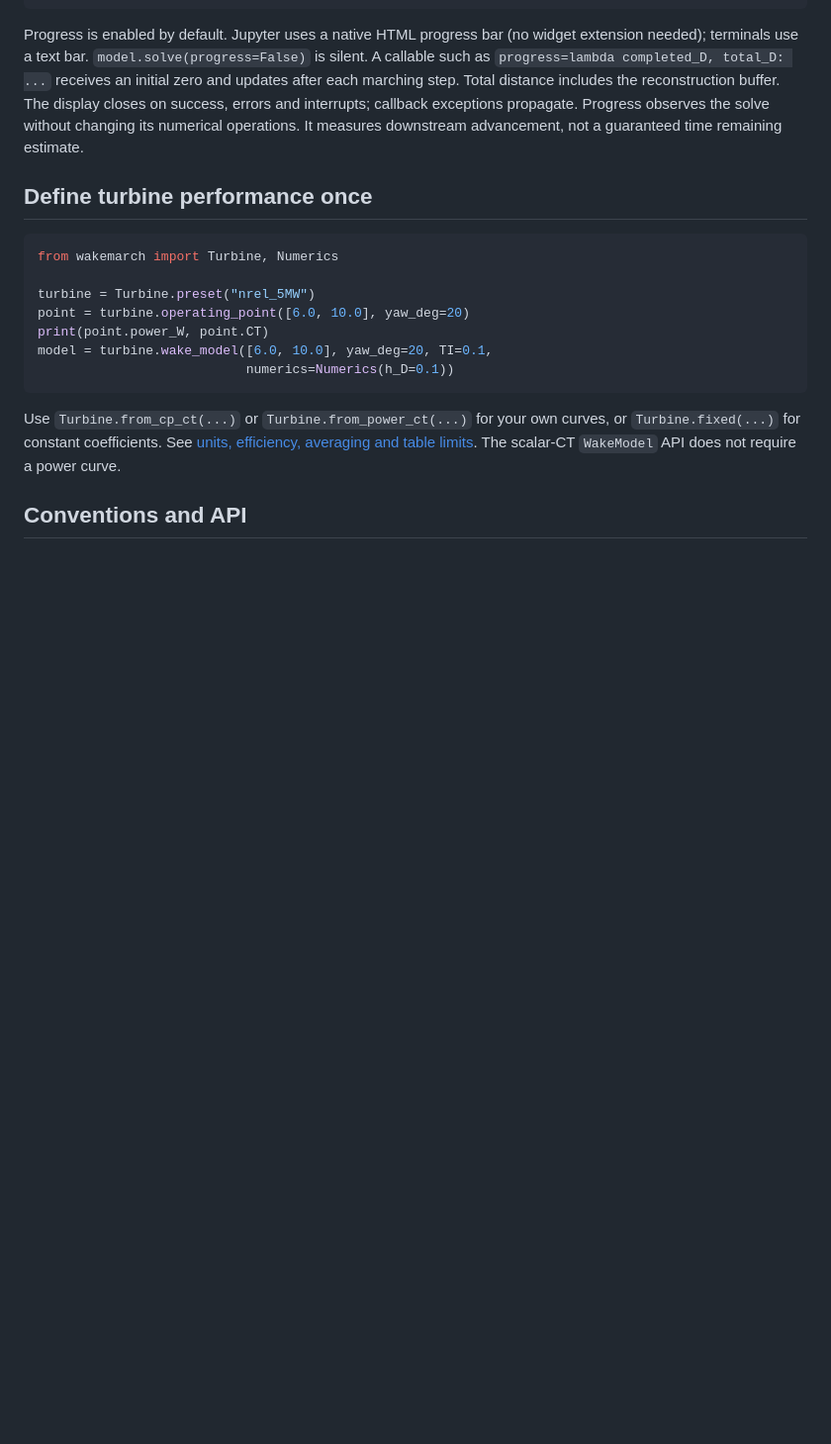
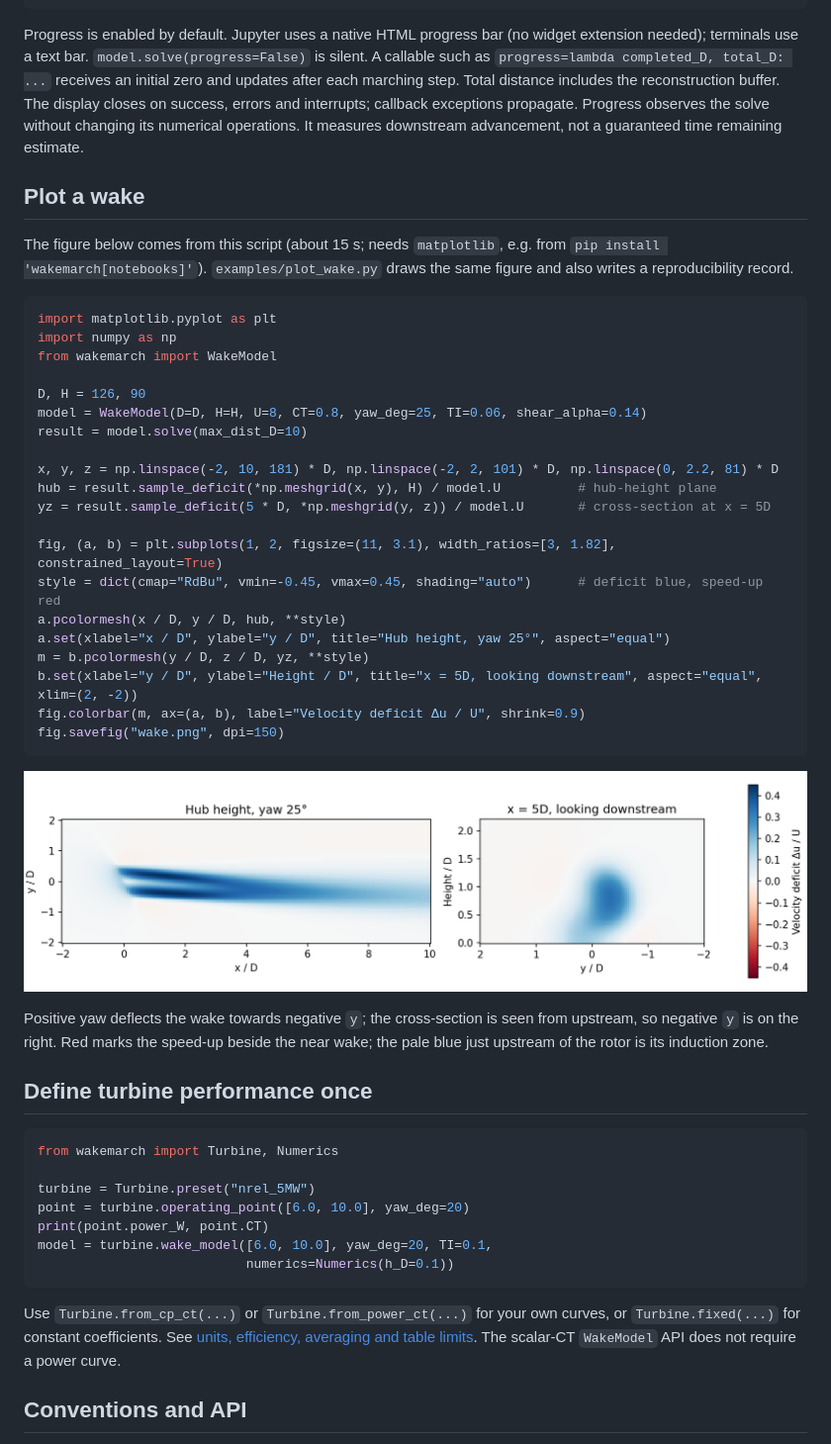
Before and after one commit to haibuihoang/wakemarch, a Markdown page: README.md, the part around one of its changes. Shown at 99% size. GitHub-like rendering; pictures changed too: docs/images/wake.png; blank space fills up the shorter version.

````diff
--- a/README.md
+++ b/README.md
@@ -76,6 +82,41 @@ the reconstruction buffer. The display closes on success, errors and interrupts;
 callback exceptions propagate. Progress observes the solve without changing its
 numerical operations. It measures downstream advancement, not a guaranteed time
 remaining estimate.
+
+## Plot a wake
+
+The figure below comes from this script (about 15 s; needs `matplotlib`, e.g. from
+`pip install 'wakemarch[notebooks]'`). `examples/plot_wake.py` draws the same figure and also
+writes a reproducibility record.
+
+```py
+import matplotlib.pyplot as plt
+import numpy as np
+from wakemarch import WakeModel
+
+D, H = 126, 90
+model = WakeModel(D=D, H=H, U=8, CT=0.8, yaw_deg=25, TI=0.06, shear_alpha=0.14)
+result = model.solve(max_dist_D=10)
+
+x, y, z = np.linspace(-2, 10, 181) * D, np.linspace(-2, 2, 101) * D, np.linspace(0, 2.2, 81) * D
+hub = result.sample_deficit(*np.meshgrid(x, y), H) / model.U          # hub-height plane
+yz = result.sample_deficit(5 * D, *np.meshgrid(y, z)) / model.U       # cross-section at x = 5D
+
+fig, (a, b) = plt.subplots(1, 2, figsize=(11, 3.1), width_ratios=[3, 1.82], constrained_layout=True)
+style = dict(cmap="RdBu", vmin=-0.45, vmax=0.45, shading="auto")      # deficit blue, speed-up red
+a.pcolormesh(x / D, y / D, hub, **style)
+a.set(xlabel="x / D", ylabel="y / D", title="Hub height, yaw 25°", aspect="equal")
+m = b.pcolormesh(y / D, z / D, yz, **style)
+b.set(xlabel="y / D", ylabel="Height / D", title="x = 5D, looking downstream", aspect="equal", xlim=(2, -2))
+fig.colorbar(m, ax=(a, b), label="Velocity deficit Δu / U", shrink=0.9)
+fig.savefig("wake.png", dpi=150)
+```
+
+![Hub-height plane and cross-section at 5D of the example wake](https://raw.githubusercontent.com/haibuihoang/wakemarch/main/docs/images/wake.png)
+
+Positive yaw deflects the wake towards negative `y`; the cross-section is seen from upstream, so
+negative `y` is on the right. Red marks the speed-up beside the near wake; the pale blue just upstream
+of the rotor is its induction zone.
 
 ## Define turbine performance once
 
````
Also changed, not shown: other parts of README.md (+8 -2 lines), CHANGELOG.md (+3 -0 lines), docs/images/overview.png (added), 1 other file.
